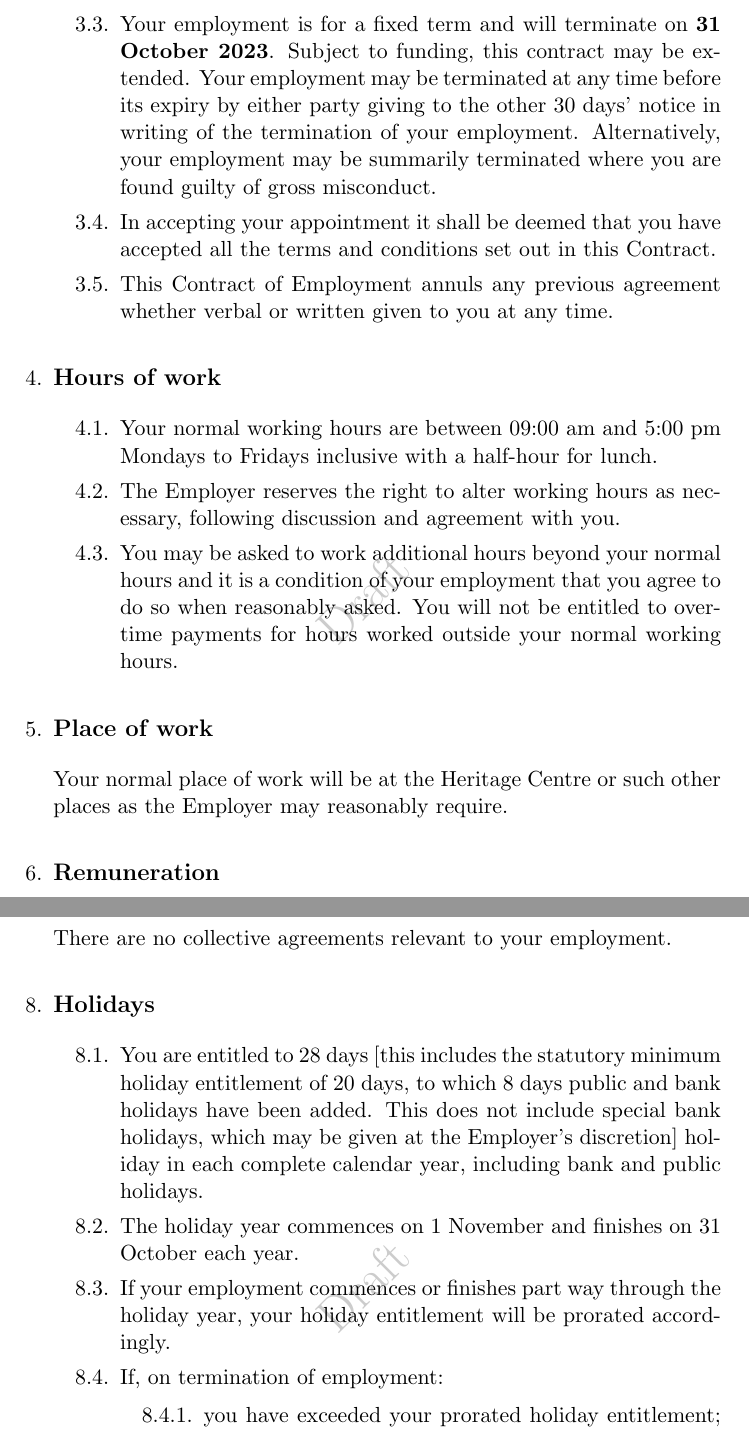
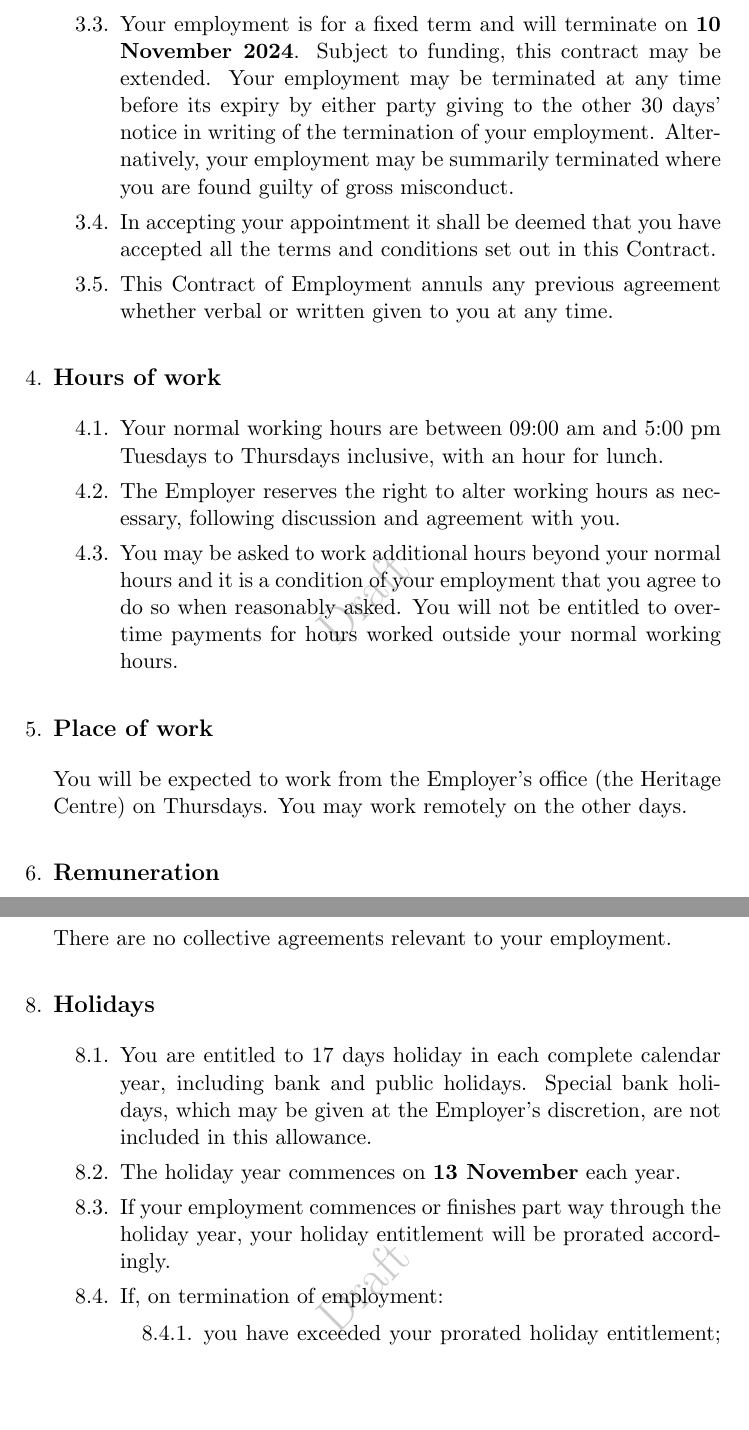
Before and after one commit to donaldi/cebac, a LaTeX document (employee/employment-contract.tex): two parts of pages 4 and 5 of 11, joined at a grey line, cut so that both start at the same text, the shorter picture padded with empty space. Compiled offline with pdfLaTeX.

Commit message:
Holiday entitlement added, other minor tweaks.

```diff
--- a/employee/employment-contract.tex
+++ b/employee/employment-contract.tex
@@ -121,6 +121,6 @@ will prevail, except where expressly stated to the contrary.
   \item No employment with a previous employer counts as part of your period of
   continuous employment.
-  \item Your employment is for a fixed term and will terminate on \textbf{31 October 2023}.
+  \item Your employment is for a fixed term and will terminate on \textbf{10 November 2024}.
   Subject to funding, this contract may be extended. Your employment may be
   terminated at any time before its expiry by either party giving to the other 30
   days’ notice in writing of the termination of your employment. Alternatively,
@@ -135,8 +135,8 @@ will prevail, except where expressly stated to the contrary.
 
 \item \addsubsec{Hours of work}
 \begin{legal}
-\item Your normal working hours are between 09:00 am and 5:00 pm Mondays to
-Fridays inclusive with a half-hour for lunch.
+\item Your normal working hours are between 09:00 am and 5:00 pm Tuesdays to
+Thursdays inclusive, with an hour for lunch.
 \item The Employer reserves the right to alter working hours as necessary, following
 discussion and agreement with you.
 \item You may be asked to work additional hours beyond your normal hours and it is
@@ -147,8 +147,8 @@ normal working hours.
 
 
 \item \addsubsec{Place of work}
-Your normal place of work will be at the Heritage Centre or such other places
-as the Employer may reasonably require.
+You will be expected to work from the Employer's office (the Heritage Centre) on
+Thursdays. You may work remotely on the other days.
 
 \item \addsubsec{Remuneration}
 \begin{legal}
@@ -172,15 +172,13 @@ There are no collective agreements relevant to your employment.
 
 \item \addsubsec{Holidays}
 \begin{legal}
-\item You are entitled to 28 days [this includes the statutory minimum holiday
-entitlement of 20 days, to which 8 days public and bank holidays have been
-added. This does not include special bank holidays, which may be given at the
-Employer’s discretion] holiday in each complete calendar year, including bank
-and public holidays.
-\item The holiday year commences on 1 November and finishes
-on 31 October each year.
+\item You are entitled to 17 days holiday in each complete calendar year,
+including bank and public holidays. Special bank holidays, which may be given at the
+Employer's discretion, are not included in this allowance.
+\item The holiday year commences on \textbf{13 November} each year.
 \item If your employment commences or finishes part way through the holiday year,
 your holiday entitlement will be prorated accordingly.
+
 \item If, on termination of employment:
 
 \begin{legal}
```
Also changed, not shown: employee/employment-contract.pdf, employee/employment-contract.tex (6 more changed lines).
